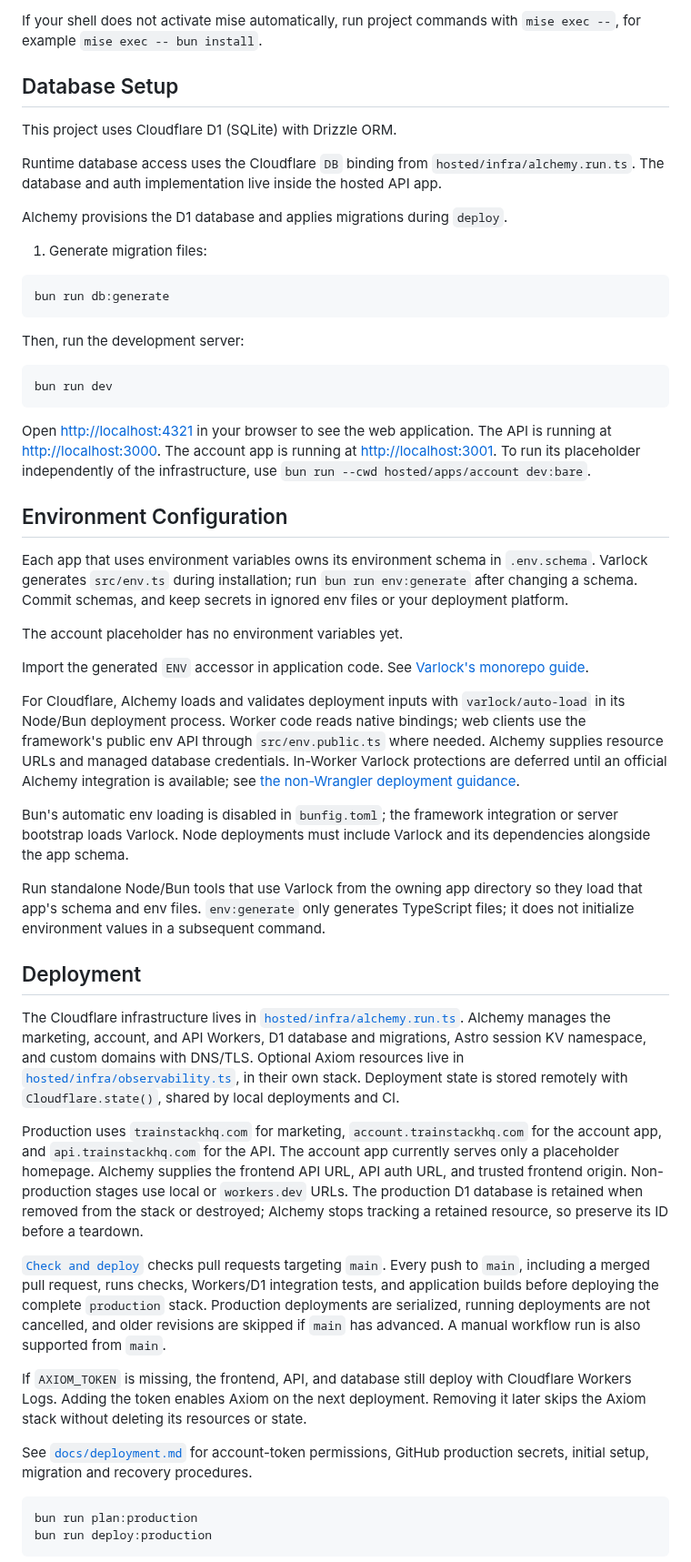
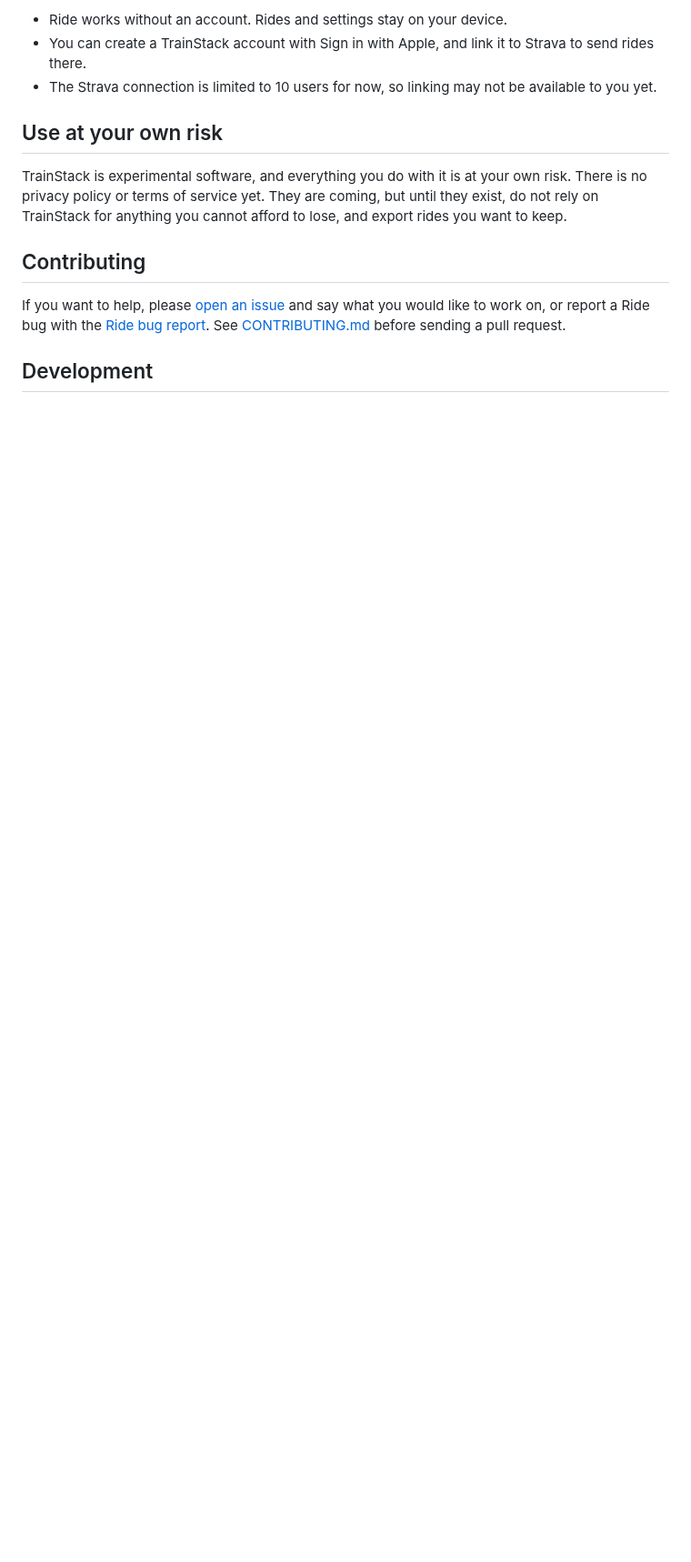
Before and after one commit to richard-better/trainstack, a Markdown page: README.md, the part around one of its changes. Shown at 91% size. Rendered like a GitHub page; blank space fills up the shorter version.

````diff
--- a/README.md
+++ b/README.md
@@ -30,58 +28,22 @@ bun install
 
-If your shell does not activate mise automatically, run project commands with `mise exec --`, for example `mise exec -- bun install`.
+- Ride works without an account. Rides and settings stay on your device.
+- You can create a TrainStack account with Sign in with Apple, and link it to Strava to send
+  rides there.
+- The Strava connection is limited to 10 users for now, so linking may not be available to you
+  yet.
 
-## Database Setup
+## Use at your own risk
 
-This project uses Cloudflare D1 (SQLite) with Drizzle ORM.
+TrainStack is experimental software, and everything you do with it is at your own risk. There
+is no privacy policy or terms of service yet. They are coming, but until they exist, do not
+rely on TrainStack for anything you cannot afford to lose, and export rides you want to keep.
 
-Runtime database access uses the Cloudflare `DB` binding from `hosted/infra/alchemy.run.ts`. The database and auth implementation live inside the hosted API app.
+## Contributing
 
-Alchemy provisions the D1 database and applies migrations during `deploy`.
+If you want to help, please [open an issue](https://github.com/richard-better/trainstack/issues/new)
+and say what you would like to work on, or report a Ride bug with the
+[Ride bug report](https://github.com/richard-better/trainstack/issues/new?template=ride-bug.yml).
+See [CONTRIBUTING.md](CONTRIBUTING.md) before sending a pull request.
 
-1. Generate migration files:
+## Development
 
-```bash
-bun run db:generate
-```
-
-Then, run the development server:
-
-```bash
-bun run dev
-```
-
-Open [http://localhost:4321](http://localhost:4321) in your browser to see the web application.
-The API is running at [http://localhost:3000](http://localhost:3000).
-The account app is running at [http://localhost:3001](http://localhost:3001). To run its placeholder independently of the infrastructure, use `bun run --cwd hosted/apps/account dev:bare`.
-
-## Environment Configuration
-
-Each app that uses environment variables owns its environment schema in `.env.schema`. Varlock generates `src/env.ts` during installation; run `bun run env:generate` after changing a schema. Commit schemas, and keep secrets in ignored env files or your deployment platform.
-
-The account placeholder has no environment variables yet.
-
-Import the generated `ENV` accessor in application code. See [Varlock's monorepo guide](https://varlock.dev/guides/monorepos/).
-
-For Cloudflare, Alchemy loads and validates deployment inputs with `varlock/auto-load` in its Node/Bun deployment process. Worker code reads native bindings; web clients use the framework's public env API through `src/env.public.ts` where needed. Alchemy supplies resource URLs and managed database credentials. In-Worker Varlock protections are deferred until an official Alchemy integration is available; see [the non-Wrangler deployment guidance](https://varlock.dev/integrations/cloudflare/#non-wrangler-deploy-tools-alchemy-sst-pulumi).
-
-Bun's automatic env loading is disabled in `bunfig.toml`; the framework integration or server bootstrap loads Varlock. Node deployments must include Varlock and its dependencies alongside the app schema.
-
-Run standalone Node/Bun tools that use Varlock from the owning app directory so they load that app's schema and env files. `env:generate` only generates TypeScript files; it does not initialize environment values in a subsequent command.
-
-## Deployment
-
-The Cloudflare infrastructure lives in [`hosted/infra/alchemy.run.ts`](hosted/infra/alchemy.run.ts). Alchemy manages the marketing, account, and API Workers, D1 database and migrations, Astro session KV namespace, and custom domains with DNS/TLS. Optional Axiom resources live in [`hosted/infra/observability.ts`](hosted/infra/observability.ts), in their own stack. Deployment state is stored remotely with `Cloudflare.state()`, shared by local deployments and CI.
-
-Production uses `trainstackhq.com` for marketing, `account.trainstackhq.com` for the account app, and `api.trainstackhq.com` for the API. The account app currently serves only a placeholder homepage. Alchemy supplies the frontend API URL, API auth URL, and trusted frontend origin. Non-production stages use local or `workers.dev` URLs. The production D1 database is retained when removed from the stack or destroyed; Alchemy stops tracking a retained resource, so preserve its ID before a teardown.
-
-[`Check and deploy`](.github/workflows/deploy.yml) checks pull requests targeting `main`. Every push to `main`, including a merged pull request, runs checks, Workers/D1 integration tests, and application builds before deploying the complete `production` stack. Production deployments are serialized, running deployments are not cancelled, and older revisions are skipped if `main` has advanced. A manual workflow run is also supported from `main`.
-
-If `AXIOM_TOKEN` is missing, the frontend, API, and database still deploy with Cloudflare Workers Logs. Adding the token enables Axiom on the next deployment. Removing it later skips the Axiom stack without deleting its resources or state.
-
-See [`docs/deployment.md`](docs/deployment.md) for account-token permissions, GitHub production secrets, initial setup, migration and recovery procedures.
-
-```bash
-bun run plan:production
-bun run deploy:production
-```
-
````
Also changed, not shown: other parts of README.md (+22 -63 lines), apps/ride/AGENTS.md (+2 -2 lines), docs/images/ride-history.png (added), docs/images/ride-player.png (added), docs/images/ride-today.png (added).
